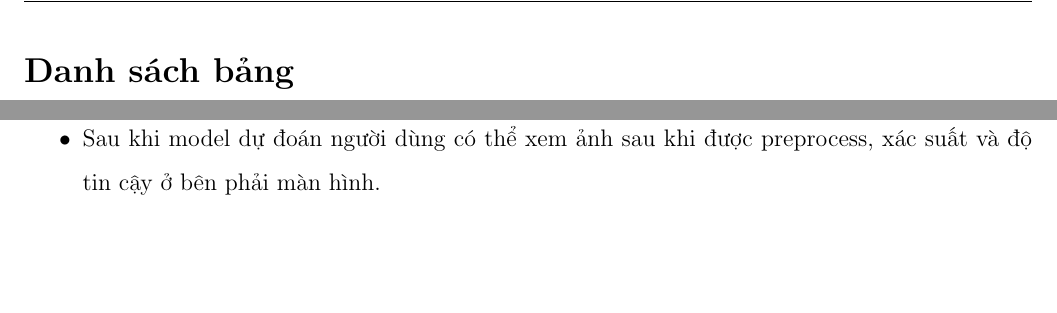
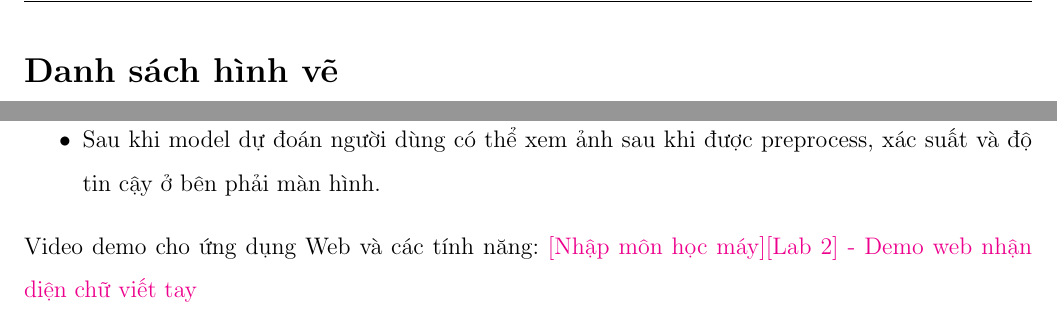
Before and after one commit to todanh2706/ML_Lab2_SoftmaxRegression, a LaTeX document (Report_ML_Lab2_SoftmaxRegression/main.tex, which reads Report_ML_Lab2_SoftmaxRegression/content/section5.tex): two parts of pages 4 and 31 of 34 before the commit and two parts of pages 4 and 30 of 33 after it, joined at a grey line, cut so that both start at the same text, the shorter picture padded with empty space. Compiled offline with pdfLaTeX.

Commit message:
report: Add the video demo url

```diff
--- a/Report_ML_Lab2_SoftmaxRegression/content/section5.tex
+++ b/Report_ML_Lab2_SoftmaxRegression/content/section5.tex
@@ -21,3 +21,5 @@ Hướng dẫn sử dụng:
     \item Ngoài ra người dùng còn có thể chọn upload ảnh viết tay tay vì vẽ trực tiếp
     \item Sau khi model dự đoán người dùng có thể xem ảnh sau khi được preprocess, xác suất và độ tin cậy ở bên phải màn hình.
 \end{itemize}
+
+Video demo cho ứng dụng Web và các tính năng: \href{https://www.youtube.com/watch?v=i_uuw2ZGci4}{[Nhập môn học máy][Lab 2] - Demo web nhận diện chữ viết tay}
--- a/Report_ML_Lab2_SoftmaxRegression/main.tex
+++ b/Report_ML_Lab2_SoftmaxRegression/main.tex
@@ -42,8 +42,6 @@ Trường Đại học Khoa học Tự nhiên - ĐHQG HCM\\
 
 \tableofcontents
 \pagebreak
-\listoftables
-\pagebreak
 \listoffigures
 \pagebreak
 
```
Also changed, not shown: Report_ML_Lab2_SoftmaxRegression/main.pdf, 11 other files.
